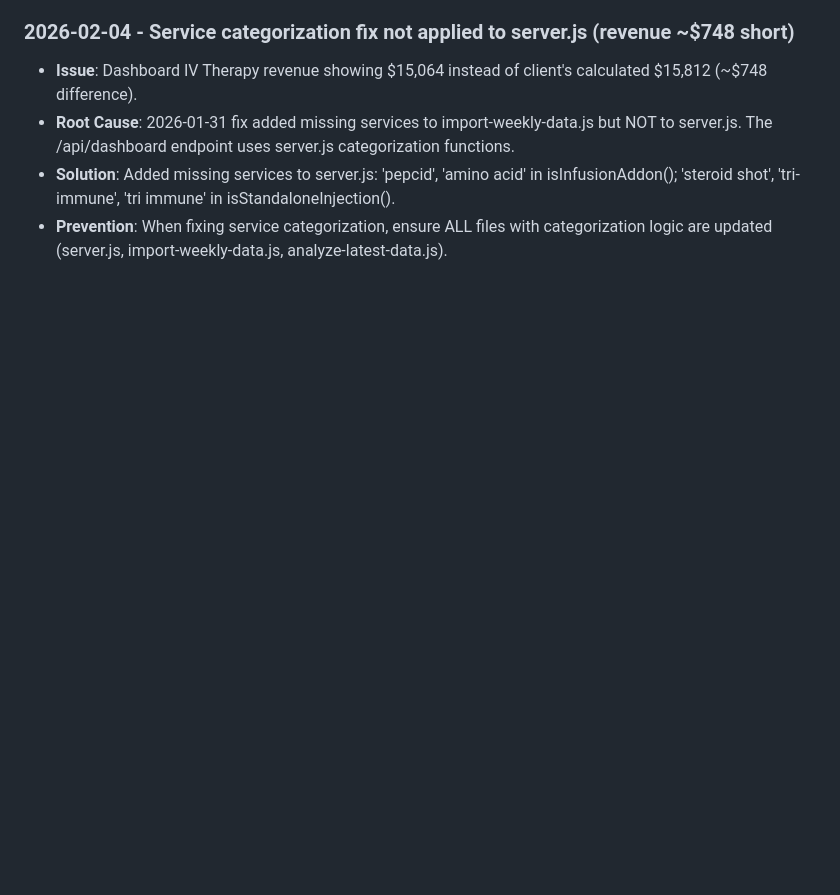
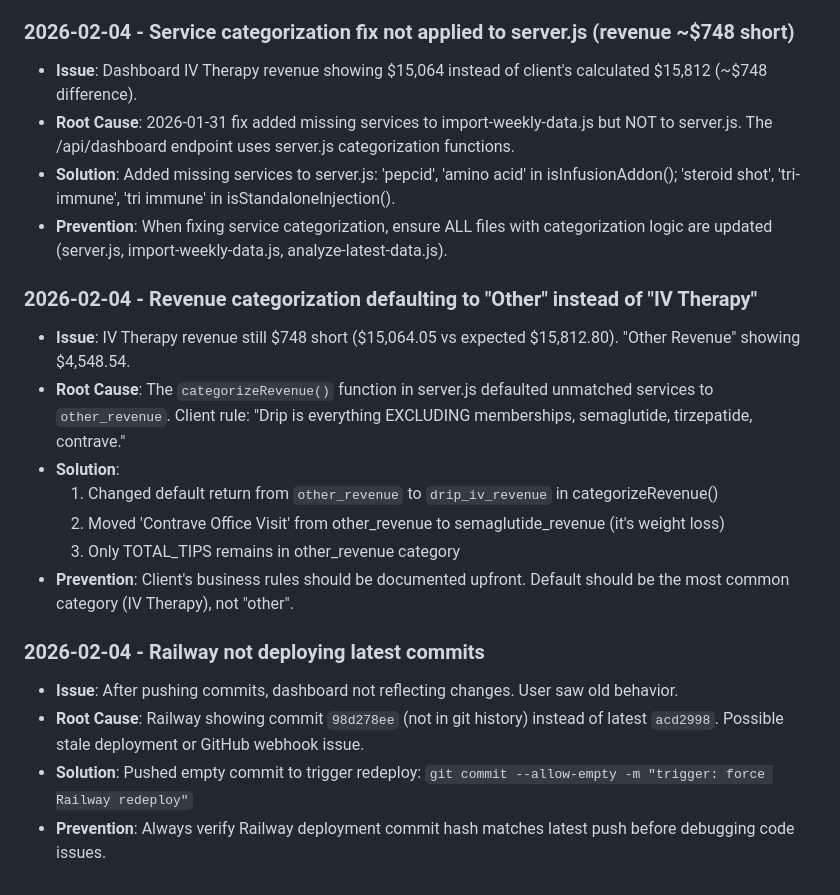
Before and after one commit to ThinkBeDo/drip-iv-dashboard, a Markdown page: docs/project_notes/bugs.md, the part around the change. Drawn GitHub-style; blank space fills up the shorter version.

```diff
--- a/docs/project_notes/bugs.md
+++ b/docs/project_notes/bugs.md
@@ -39,3 +39,18 @@ Keep entries brief and chronological. Each entry should include date, issue, sol
 - **Root Cause**: 2026-01-31 fix added missing services to import-weekly-data.js but NOT to server.js. The /api/dashboard endpoint uses server.js categorization functions.
 - **Solution**: Added missing services to server.js: 'pepcid', 'amino acid' in isInfusionAddon(); 'steroid shot', 'tri-immune', 'tri immune' in isStandaloneInjection().
 - **Prevention**: When fixing service categorization, ensure ALL files with categorization logic are updated (server.js, import-weekly-data.js, analyze-latest-data.js).
+
+### 2026-02-04 - Revenue categorization defaulting to "Other" instead of "IV Therapy"
+- **Issue**: IV Therapy revenue still $748 short ($15,064.05 vs expected $15,812.80). "Other Revenue" showing $4,548.54.
+- **Root Cause**: The `categorizeRevenue()` function in server.js defaulted unmatched services to `other_revenue`. Client rule: "Drip is everything EXCLUDING memberships, semaglutide, tirzepatide, contrave."
+- **Solution**:
+  1. Changed default return from `other_revenue` to `drip_iv_revenue` in categorizeRevenue()
+  2. Moved 'Contrave Office Visit' from other_revenue to semaglutide_revenue (it's weight loss)
+  3. Only TOTAL_TIPS remains in other_revenue category
+- **Prevention**: Client's business rules should be documented upfront. Default should be the most common category (IV Therapy), not "other".
+
+### 2026-02-04 - Railway not deploying latest commits
+- **Issue**: After pushing commits, dashboard not reflecting changes. User saw old behavior.
+- **Root Cause**: Railway showing commit `98d278ee` (not in git history) instead of latest `acd2998`. Possible stale deployment or GitHub webhook issue.
+- **Solution**: Pushed empty commit to trigger redeploy: `git commit --allow-empty -m "trigger: force Railway redeploy"`
+- **Prevention**: Always verify Railway deployment commit hash matches latest push before debugging code issues.
```
Also changed, not shown: docs/project_notes/decisions.md (+25 -0 lines), docs/project_notes/issues.md (+17 -0 lines).
